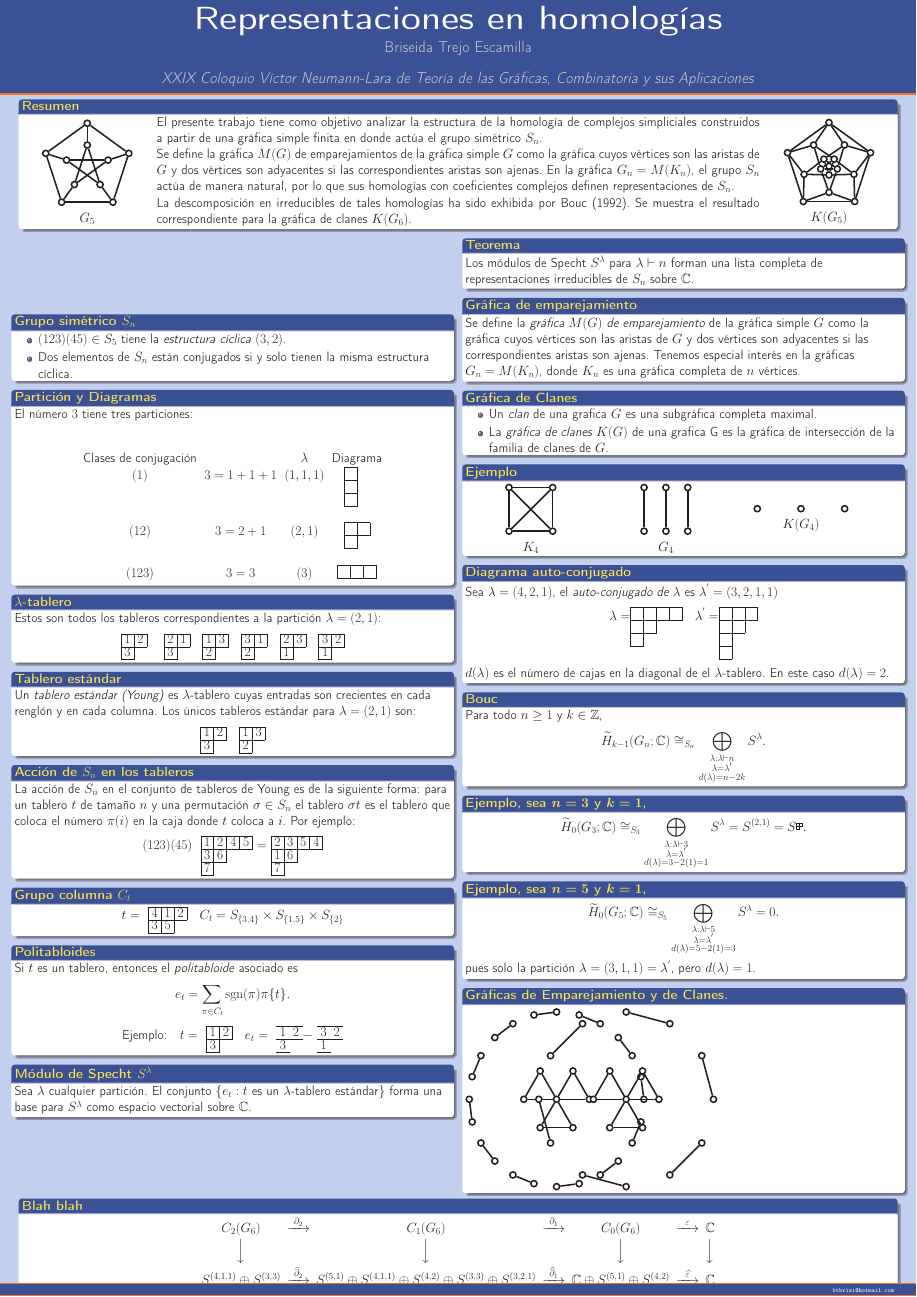
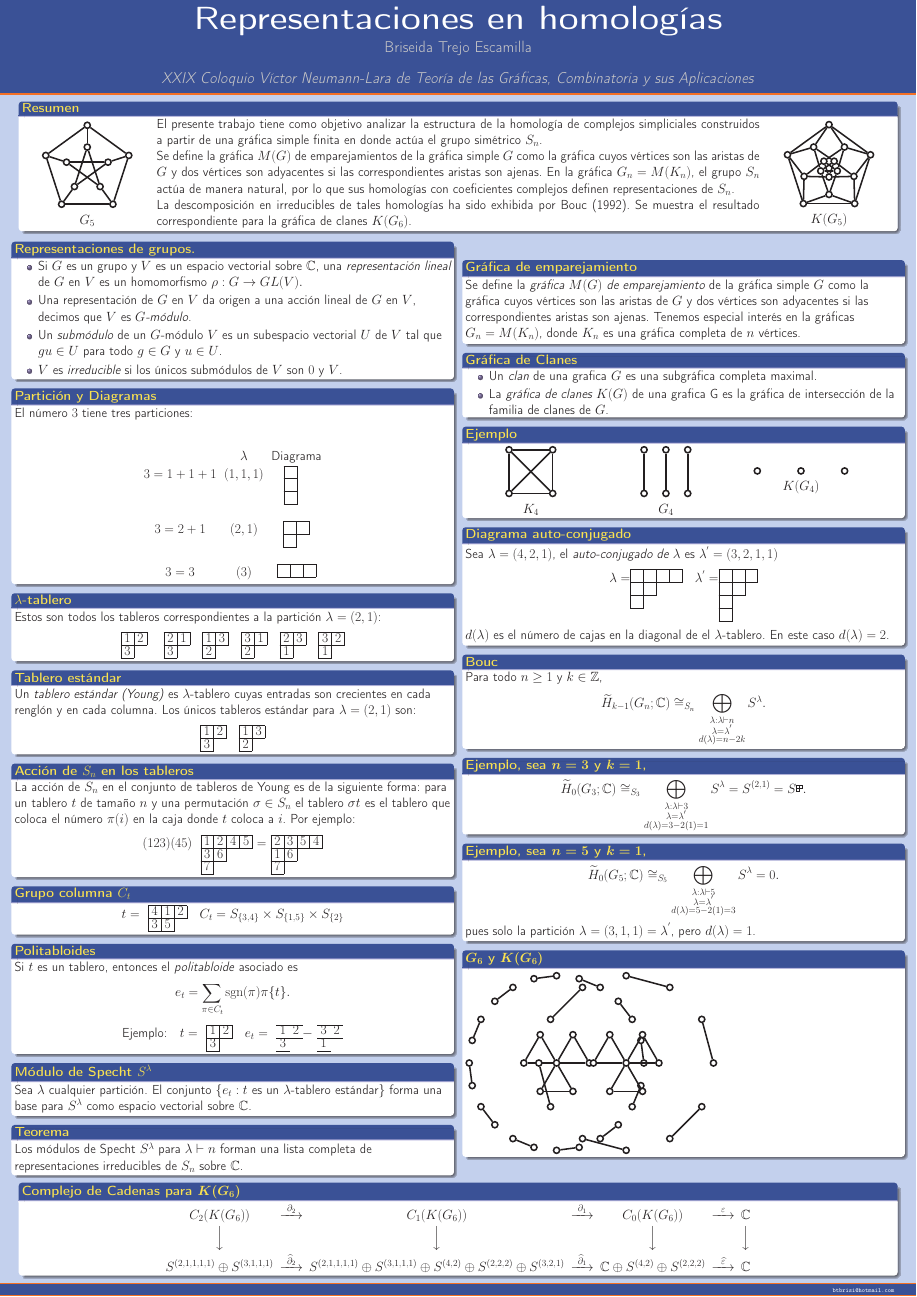
Before and after one commit to briseida/poster, a LaTeX poster (poster2.tex): the whole page. Compiled offline with pdfLaTeX.

Commit message:
Representaciones y complejo de cadenas de K(G_6)

```diff
--- a/poster2.tex
+++ b/poster2.tex
@@ -119,31 +119,40 @@
     %   \end{scriptsize}
     % \end{block}
 
-      \begin{block}{Grupo simétrico $S_{n}$}
-    %    \begin{scriptsize}
+      % \begin{block}{Grupo simétrico $S_{n}$}
+      %   \begin{itemize}
+      %   \item $(123)(45)\in S_{5}$ tiene la  \textit{estructura cíclica} $(3,2)$.
+      %   \item Dos elementos de $S_{n}$ están conjugados si y solo tienen la misma
+      %     estructura cíclica.
+      %   \end{itemize}
+      % \end{block}
+      \begin{block}{Representaciones de grupos.}
         \begin{itemize}
-            \item $(123)(45)\in S_{5}$ tiene la  \textit{estructura cíclica} $(3,2)$.
-            \item Dos elementos de $S_{n}$ están conjugados si y solo tienen la misma
-          estructura cíclica.
+          \item Si $G$ es un grupo y $V$ es un espacio vectorial sobre
+            $\mathbb{C}$, una \textit{representación lineal} de $G$ en
+            $V$ es un homomorfismo $\rho:G\rightarrow GL(V).$
+          \item Una representación de $G$ en $V$ da origen a una
+            acción lineal de $G$ en $V$, decimos que $V$ es \emph{$G$-módulo.}
+         \item Un \emph{submódulo} de un $G$-módulo $V$ es un
+           subespacio vectorial $U$ de $V$ tal que $gu \in U$ para todo $g\in G$ y $u\in U$.
+          \item $V$ es \emph{irreducible} si los únicos submódulos de
+            $V$ son $0$ y $V$.
         \end{itemize}
-     %   \end{scriptsize}
       \end{block}
 
       \begin{block}{Partición y Diagramas}
-     %   \begin{scriptsize}
         El número $3$ tiene tres particiones:
         \ytableausetup{mathmode, boxsize=1em}
         \begin{center}
           \begin{equation*}
             \begin{array}{cccc}
-              \mbox{Clases de conjugación}&  &\lambda &  \mbox{Diagrama} \\
-               (1)        &  3=1+1+1  &  (1,1,1) & \ydiagram{1,1,1} \quad\\
-               \\(12)     &  3=2+1    &   (2,1) &\ydiagram{2,1} \\
-               \\(123)    &   3=3      &   (3)  &\ydiagram{3}
+                        & \lambda  &\mbox{Diagrama} \\ % \mbox{Clases de conjugación}&
+              3=1+1+1   &  (1,1,1) & \ydiagram{1,1,1} \quad\\ % (1)
+             \\ 3=2+1   &   (2,1)  &\ydiagram{2,1} \\ %\\(12)
+             \\ 3=3     &   (3)    &\ydiagram{3} %\\(123)
             \end{array}
           \end{equation*}
         \end{center}
-     %      \end{scriptsize}
       \end{block}
 
       \begin{block}{$\lambda$-tablero}
@@ -253,6 +262,11 @@
         forma una base para $S^{\lambda}$ como espacio vectorial
         sobre $\mathbb{C}$.
       \end{block}
+
+       \begin{block}{Teorema}
+       Los módulos de Specht $S^{\lambda}$ para $\lambda\vdash n$ forman
+       una lista completa de representaciones irreducibles de $S_{n}$ sobre $\mathbb{C}$.
+     \end{block}
     \end{column}
 
     \begin{column}{0.5\textwidth}
@@ -305,14 +319,6 @@
       %    $$S^{(2,1)}=\{c_{1}\boldsymbol{e_{1}}+c_{2}\boldsymbol{e_{2}}+c_{3}\boldsymbol{e_{3}}|c_{1}+c_{2}+c_{3}\}$$
       %    Esta es la \textit{representación estándar}.
       %  \end{block}
-
-     \begin{block}{Teorema}
-     %  \begin{scriptsize}
-         Los módulos de Specht $S^{\lambda}$ para $\lambda\vdash n$ forman
-         una lista completa de representaciones irreducibles de $S_{n}$ sobre $\mathbb{C}$.
-     %  \end{scriptsize}
-      \end{block}
-
       \begin{block}{Gráfica de emparejamiento}
         Se define la \emph{gráfica $M(G)$ de emparejamiento} de la gráfica
         simple $G$ como la gráfica cuyos vértices son las aristas de
@@ -424,7 +430,7 @@
          pues solo la partición $\lambda=(3,1,1)=\lambda^{'}$, pero $d(\lambda)=1$.
        \end{block}
 
-\begin{block}{Gráficas de Emparejamiento y de Clanes.}
+\begin{block}{$\boldsymbol{G_6}$ y $\boldsymbol{K(G_6)}$}
   %\begin{minipage}{0.15\linewidth}
      %   \begin{center}
      %     \begin{tikzpicture}
@@ -469,18 +475,16 @@
 
   \vfill
 
-  \begin{block}{Blah blah}
-  %  \begin{tiny}
+  \begin{block}{Complejo de Cadenas para $\boldsymbol{K(G_{6})}$}
     \[
     \begin{CD}
-      C_{2}(G_{6}) @>{\partial_{2}}>> C_{1}(G_{6}) @>{\partial_{1}}>> C_{0}(G_{6}) @>{\varepsilon}>> \mathbb{C}\\
+      C_{2}(K(G_{6})) @>{\partial_{2}}>> C_{1}(K(G_{6})) @>{\partial_{1}}>> C_{0}(K(G_{6})) @>{\varepsilon}>> \mathbb{C}\\
       @VVV   @VVV   @VVV   @VVV    \\
-      S^{(4,1,1)}\oplus S^{(3,3)} @>{\widehat\partial_{2}}>>
-      S^{(5,1)}\oplus S^{(4,1,1)}\oplus S^{(4,2)}\oplus S^{(3,3)}\oplus S^{(3,2,1)} @>{\widehat\partial_{1}}>>
-      \mathbb{C} \oplus S^{(5,1)}\oplus S^{(4,2)} @>{\widehat \varepsilon}>>  \mathbb{C}
+      S^{(2,1,1,1,1)}\oplus S^{(3,1,1,1)} @>{\widehat\partial_{2}}>>
+      S^{(2,1,1,1,1)}\oplus S^{(3,1,1,1)}\oplus S^{(4,2)}\oplus S^{(2,2,2)}\oplus S^{(3,2,1)} @>{\widehat\partial_{1}}>>
+      \mathbb{C} \oplus S^{(4,2)}\oplus S^{(2,2,2)} @>{\widehat \varepsilon}>>  \mathbb{C}
     \end{CD}
     \]
-  %  \end{tiny}
   \end{block}
 \end{frame}
 \end{document}
```
Lines whose indentation alone changed are shown as unchanged.
